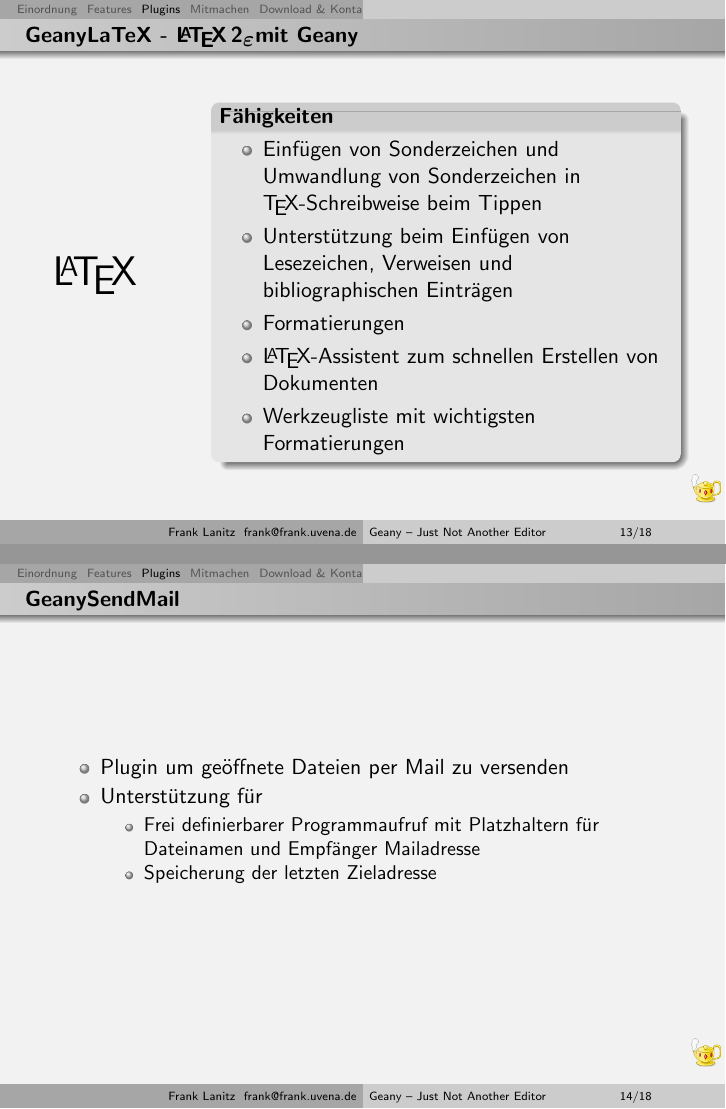
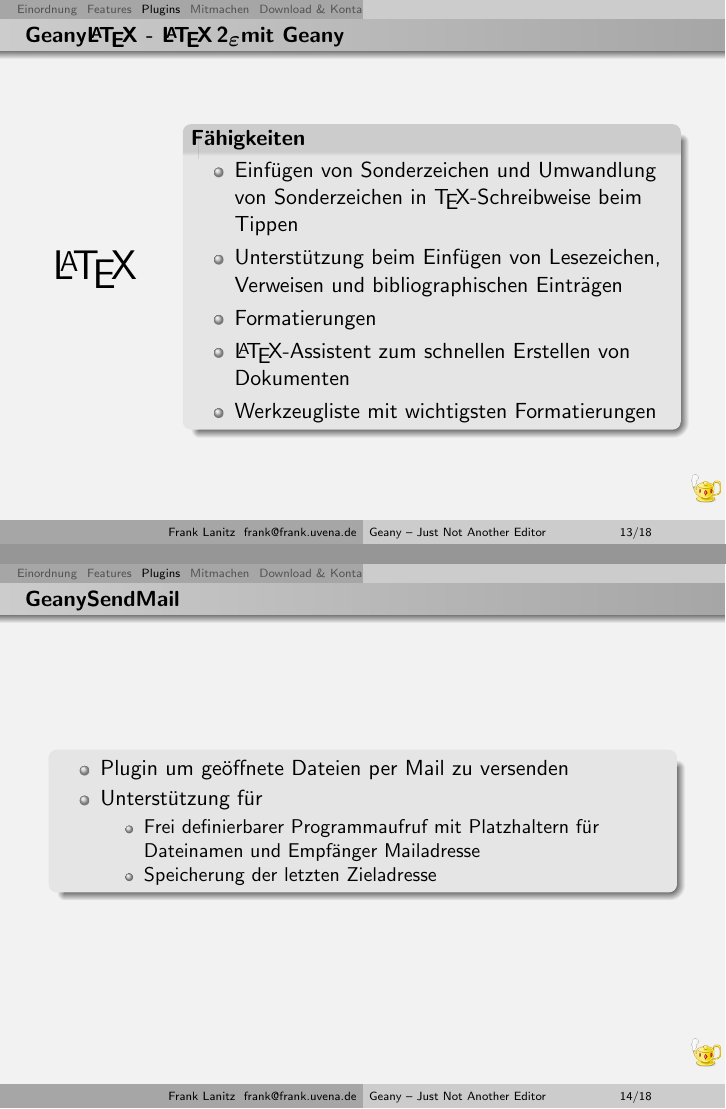
Before and after one commit to geany/talks, LaTeX slides (german/geany.tex, which reads german/include/plugins.tex): pages 14 and 15 of 23, joined at a grey line. Compiled offline with pdfLaTeX.

Commit message:
Some minor changes on plugin frames

```diff
--- a/german/include/plugins.tex
+++ b/german/include/plugins.tex
@@ -64,9 +64,10 @@
 \end{frame}
 
 \begin{frame}
-  \frametitle{GeanyLaTeX - \LaTeXe mit Geany}
+  \frametitle{Geany\LaTeX{} - \LaTeXe mit Geany}
   \begin{columns}[c]
-    \column[c]{2cm} \huge \LaTeX \column{8cm}
+    \column[c]{1.5cm} \huge \LaTeX
+    \column{8.5cm} \normalsize
     \begin{block}{Fähigkeiten}
       \begin{itemize}
       \item Einfügen von Sonderzeichen und Umwandlung von
@@ -83,6 +84,7 @@
 
 \begin{frame}
   \frametitle{GeanySendMail}
+  \begin{block}{}
     \begin{itemize}
       \item Plugin um geöffnete Dateien per Mail zu versenden
       \item Unterstützung für
```
Also changed, not shown: german/include/support.tex (line endings or trailing spaces), german/include/plugins.tex (1 more changed lines). Lines whose indentation alone changed are shown as unchanged.
